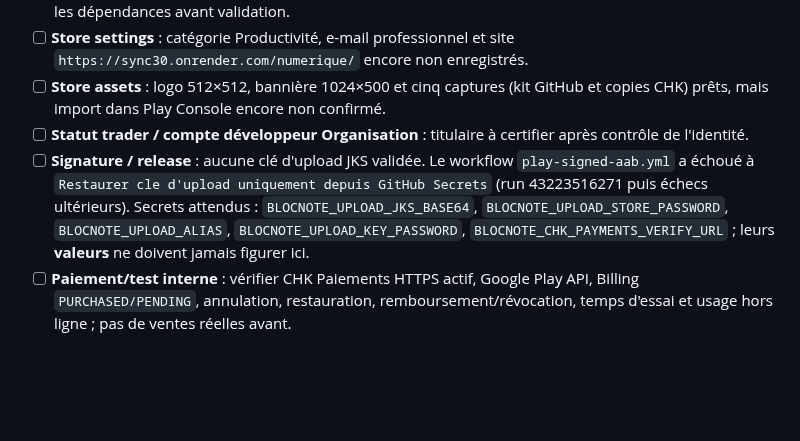
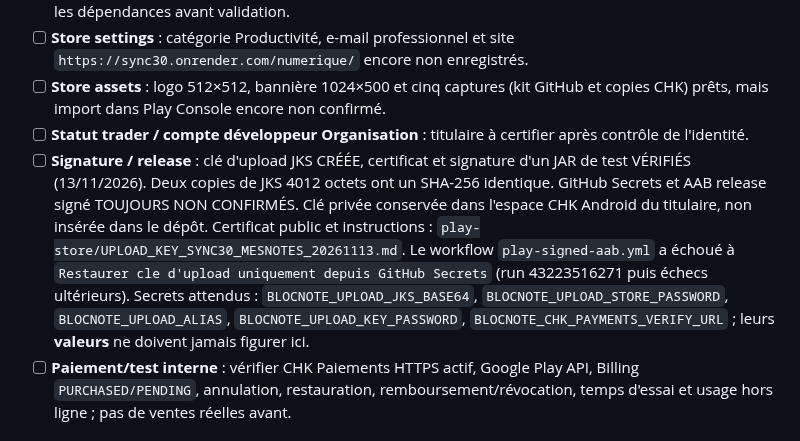
Before and after one commit to Chasmet/Bloc-note, a Markdown page: play-store/declarations-play-console-fr.md, the part around the change. GitHub-like rendering; blank space fills up the shorter version.

Commit message:
docs(play): distinguish generated upload key from unsigned release and incomplete secrets

```diff
--- a/play-store/declarations-play-console-fr.md
+++ b/play-store/declarations-play-console-fr.md
@@ -33,7 +33,7 @@
 - [ ] **Store settings** : catégorie Productivité, e-mail professionnel et site `https://sync30.onrender.com/numerique/` encore non enregistrés.
 - [ ] **Store assets** : logo 512×512, bannière 1024×500 et cinq captures (kit GitHub et copies CHK) prêts, mais import dans Play Console encore non confirmé.
 - [ ] **Statut trader / compte développeur Organisation** : titulaire à certifier après contrôle de l'identité.
-- [ ] **Signature / release** : aucune clé d'upload JKS validée. Le workflow `play-signed-aab.yml` a échoué à `Restaurer cle d'upload uniquement depuis GitHub Secrets` (run 43223516271 puis échecs ultérieurs). Secrets attendus : `BLOCNOTE_UPLOAD_JKS_BASE64`, `BLOCNOTE_UPLOAD_STORE_PASSWORD`, `BLOCNOTE_UPLOAD_ALIAS`, `BLOCNOTE_UPLOAD_KEY_PASSWORD`, `BLOCNOTE_CHK_PAYMENTS_VERIFY_URL` ; leurs **valeurs** ne doivent jamais figurer ici.
+- [ ] **Signature / release** : clé d'upload JKS CRÉÉE, certificat et signature d'un JAR de test VÉRIFIÉS (13/11/2026). Deux copies de JKS 4012 octets ont un SHA-256 identique. GitHub Secrets et AAB release signé TOUJOURS NON CONFIRMÉS. Clé privée conservée dans l'espace CHK Android du titulaire, non insérée dans le dépôt. Certificat public et instructions : `play-store/UPLOAD_KEY_SYNC30_MESNOTES_20261113.md`. Le workflow `play-signed-aab.yml` a échoué à `Restaurer cle d'upload uniquement depuis GitHub Secrets` (run 43223516271 puis échecs ultérieurs). Secrets attendus : `BLOCNOTE_UPLOAD_JKS_BASE64`, `BLOCNOTE_UPLOAD_STORE_PASSWORD`, `BLOCNOTE_UPLOAD_ALIAS`, `BLOCNOTE_UPLOAD_KEY_PASSWORD`, `BLOCNOTE_CHK_PAYMENTS_VERIFY_URL` ; leurs **valeurs** ne doivent jamais figurer ici.
 - [ ] **Paiement/test interne** : vérifier CHK Paiements HTTPS actif, Google Play API, Billing `PURCHASED/PENDING`, annulation, restauration, remboursement/révocation, temps d'essai et usage hors ligne ; pas de ventes réelles avant.
 
 ## Règles d'intégrité
```
